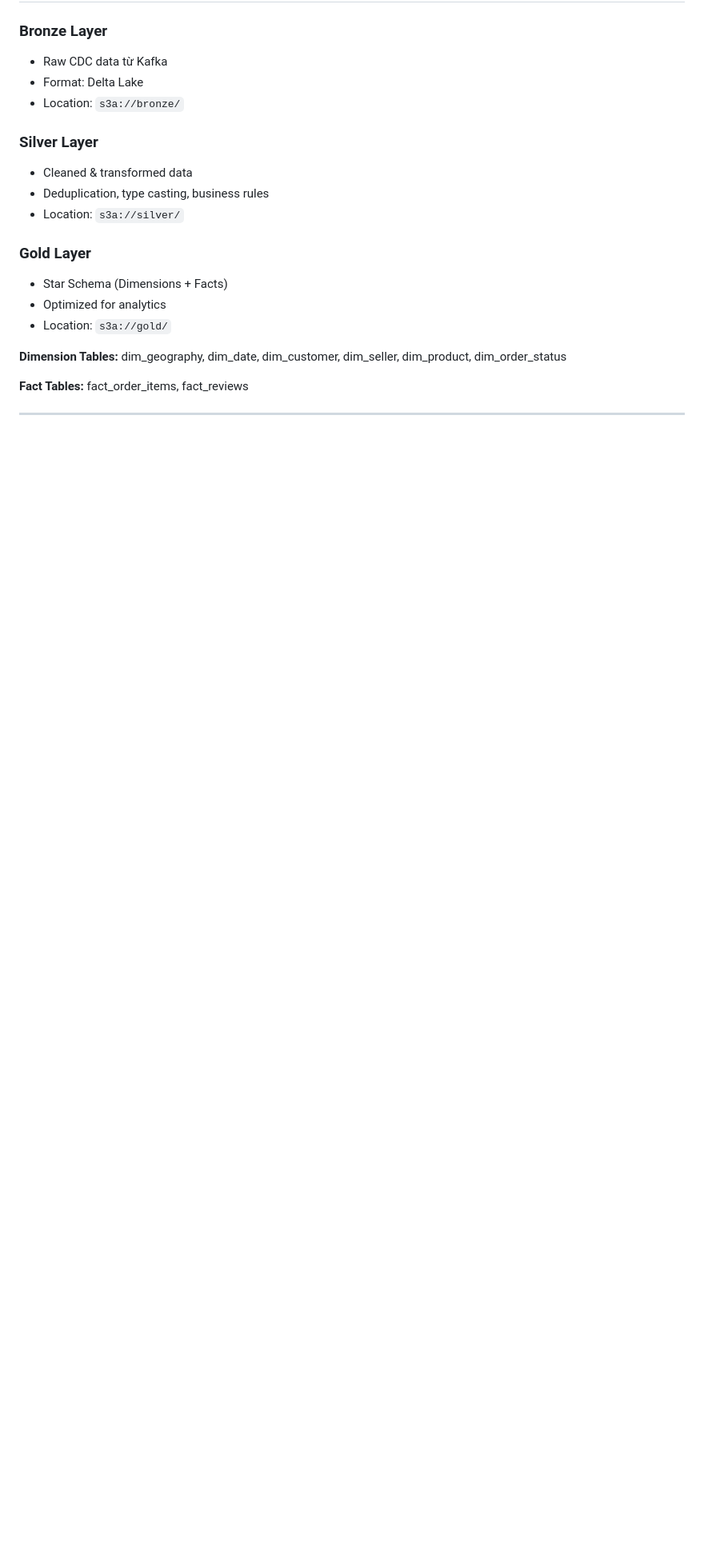
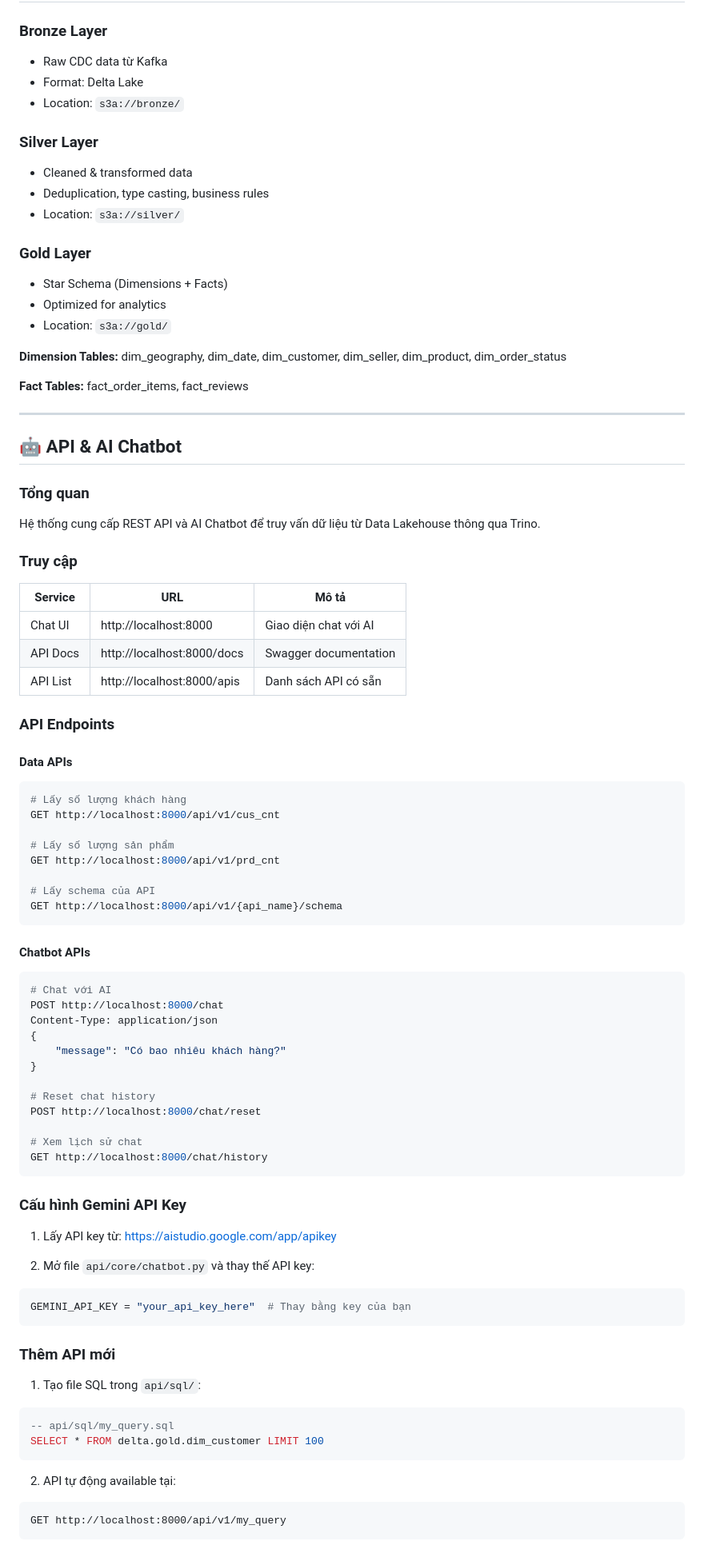
Before and after one commit to koi132/DataLakeHouse, a Markdown page: README.md, the part around the change printed below. Shown: that part at 80% size. Drawn GitHub-style; blank space fills up the shorter version.

Commit message:
Add FastAPI Chatbot API documentation and endpoints to README

````diff
--- a/README.md
+++ b/README.md
@@ -178,3 +180,73 @@ io.delta:delta-spark_2.12:3.2.0 \
 **Fact Tables:** fact_order_items, fact_reviews
 
 ---
+
+## 🤖 API & AI Chatbot
+
+### Tổng quan
+
+Hệ thống cung cấp REST API và AI Chatbot để truy vấn dữ liệu từ Data Lakehouse thông qua Trino.
+
+
+### Truy cập
+
+| Service | URL | Mô tả |
+|---------|-----|-------|
+| Chat UI | http://localhost:8000 | Giao diện chat với AI |
+| API Docs | http://localhost:8000/docs | Swagger documentation |
+| API List | http://localhost:8000/apis | Danh sách API có sẵn |
+
+### API Endpoints
+
+#### Data APIs
+
+```bash
+# Lấy số lượng khách hàng
+GET http://localhost:8000/api/v1/cus_cnt
+
+# Lấy số lượng sản phẩm
+GET http://localhost:8000/api/v1/prd_cnt
+
+# Lấy schema của API
+GET http://localhost:8000/api/v1/{api_name}/schema
+```
+
+#### Chatbot APIs
+
+```bash
+# Chat với AI
+POST http://localhost:8000/chat
+Content-Type: application/json
+{
+    "message": "Có bao nhiêu khách hàng?"
+}
+
+# Reset chat history
+POST http://localhost:8000/chat/reset
+
+# Xem lịch sử chat
+GET http://localhost:8000/chat/history
+```
+
+### Cấu hình Gemini API Key
+
+1. Lấy API key từ: https://aistudio.google.com/app/apikey
+
+2. Mở file `api/core/chatbot.py` và thay thế API key:
+
+```python
+GEMINI_API_KEY = "your_api_key_here"  # Thay bằng key của bạn
+```
+
+### Thêm API mới
+
+1. Tạo file SQL trong `api/sql/`:
+```sql
+-- api/sql/my_query.sql
+SELECT * FROM delta.gold.dim_customer LIMIT 100
+```
+
+2. API tự động available tại:
+```
+GET http://localhost:8000/api/v1/my_query
+```
````
Also changed, not shown: other parts of README.md (+2 -0 lines).
